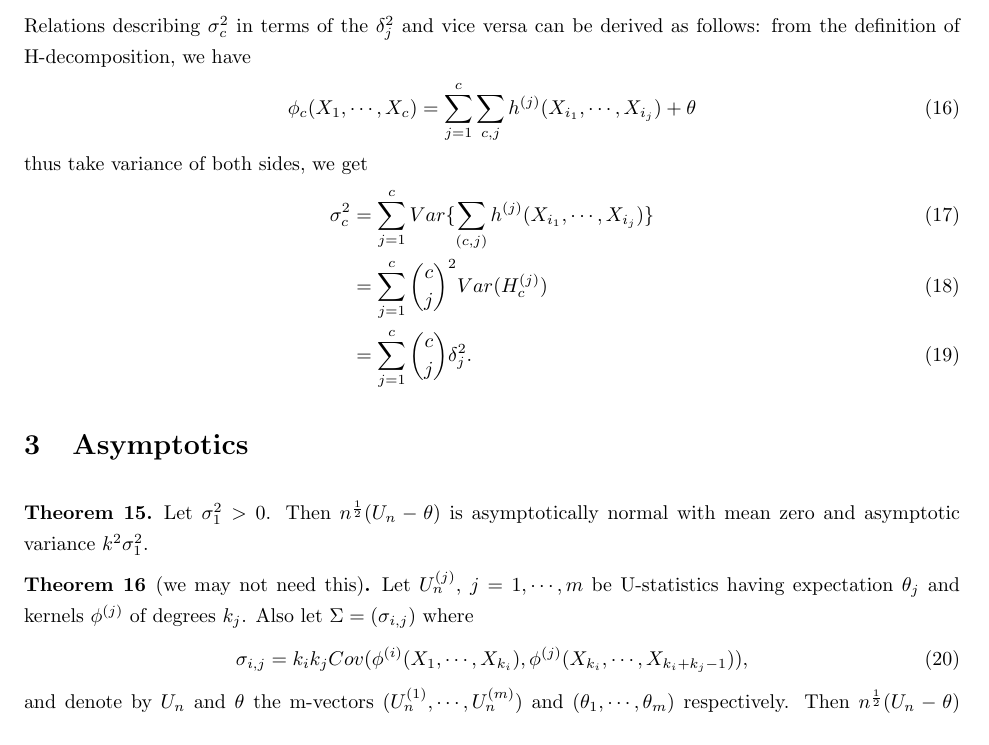
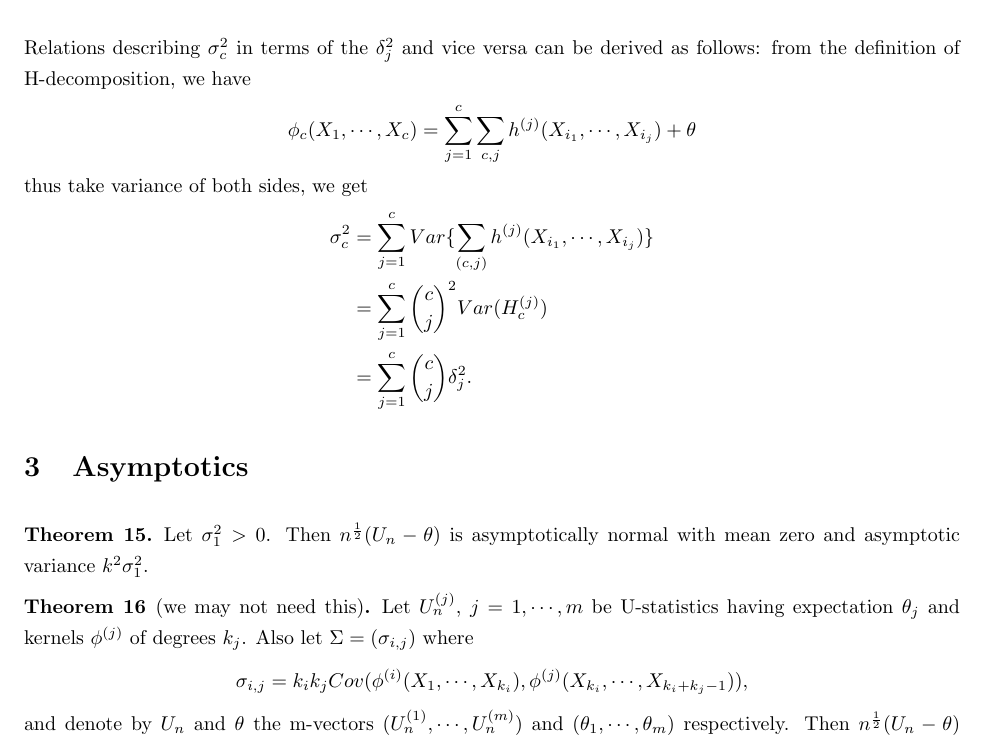
Before and after one commit to kkung111/MA-780-Final-Project, a LaTeX document (notes.tex): part of page 8 of 9, cut so that both start at the same text. Compiled offline with pdfLaTeX.

Commit message:
Updates from Overleaf

```diff
--- a/notes.tex
+++ b/notes.tex
@@ -364,15 +364,15 @@ For $j = 1, \dotsc, k$, let $H_n^{(j)}$ be the U-statistic based on the kernel $
     \end{proof}
     \end{itemize}
     Relations describing $\sigma_{c}^2$ in terms of the $\delta_j^2 $ and vice versa can be derived as follows: from the definition of H-decomposition, we have
-    \begin{align}
+    \begin{align*}
         \phi_c (X_1, \cdots, X_c) = \sum_{j = 1}^c \sum_{c,j} h^{(j)} (X_{i_{1}}, \cdots , X_{i_j}) + \theta
-    \end{align}
+    \end{align*}
     thus take variance of both sides, we get
-    \begin{align}
+    \begin{align*}
         \sigma_{c}^2 &= \sum_{j = 1}^c Var\{ \sum_{(c, j)} h^{(j)} (X_{i_{1}}, \cdots , X_{i_j})\} \\
         &= \sum_{j = 1}^c {c \choose j}^2 Var( H_c^{(j)}) \\
         &= \sum_{j = 1}^c {c \choose j} \delta_j^2.
-    \end{align}
+    \end{align*}
 
     \section{Asymptotics}
     \begin{theorem}
@@ -381,9 +381,9 @@ For $j = 1, \dotsc, k$, let $H_n^{(j)}$ be the U-statistic based on the kernel $
 
     \begin{theorem}[we may not need this]
     Let $U_n^{(j)}$, $j = 1, \cdots, m$ be U-statistics having expectation $\theta_j$ and kernels $\phi^{(j)}$ of degrees $k_j$. Also let $\Sigma = (\sigma_{i,j})$ where
-    \begin{align}
+    \begin{align*}
         \sigma_{i,j} = k_i k_j Cov(\phi^{(i)} (X_1, \cdots, X_{k_i}), \phi^{(j)} (X_{k_i}, \cdots, X_{k_i + k_j -1})),
-    \end{align}
+    \end{align*}
     and denote by $U_n$ and $\theta$ the m-vectors $(U_n^{(1)}, \cdots, U_n^{(m)})$ and $(\theta_1, \cdots, \theta_m)$ respectively. Then $n^{\frac{1}{2}}(U_n - \theta)$ converges in distribution to a multivariate normal distribution with mean vector zero and covariance matrix $\Sigma$.
     \end{theorem}
 
```
Also changed, not shown: notes.tex (2 more changed lines).
